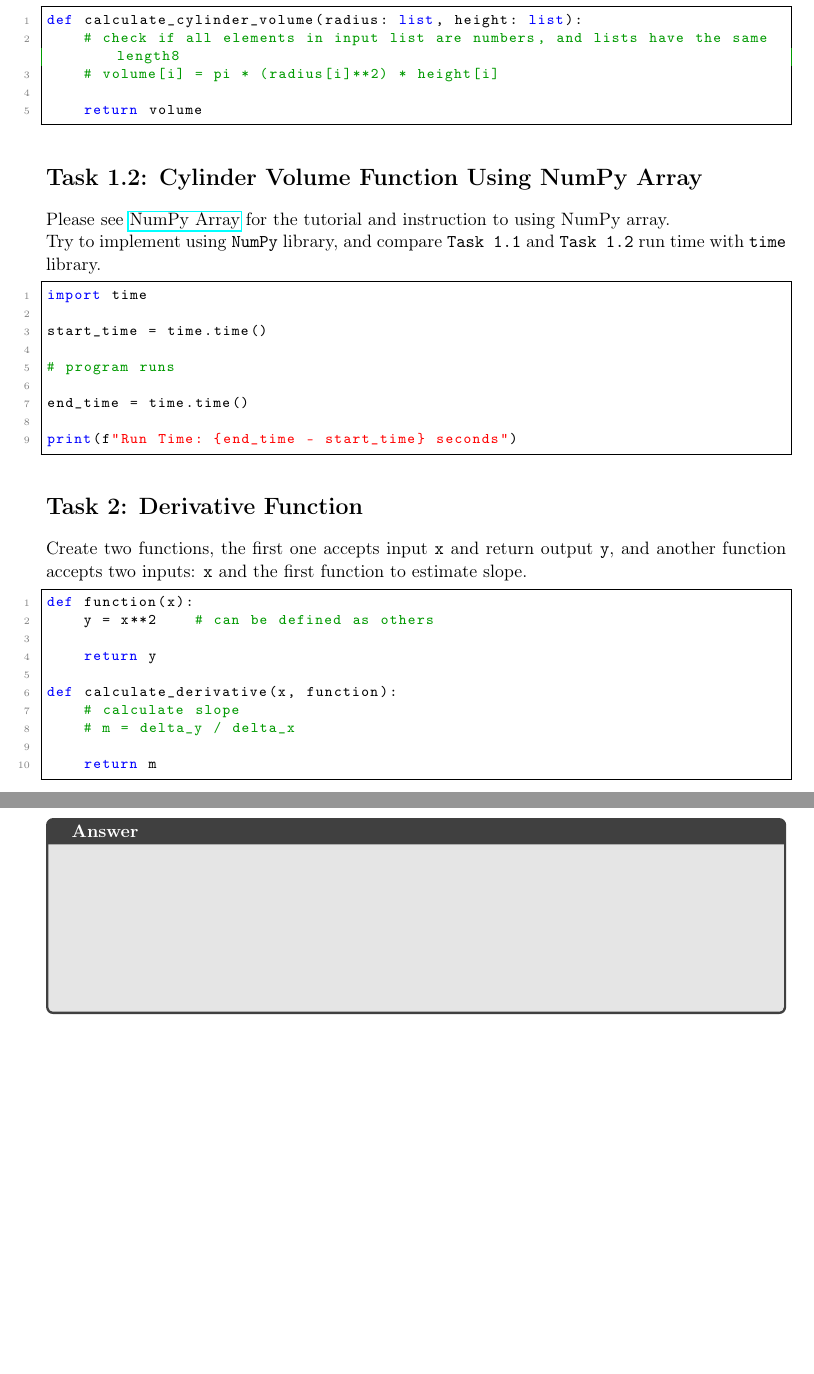
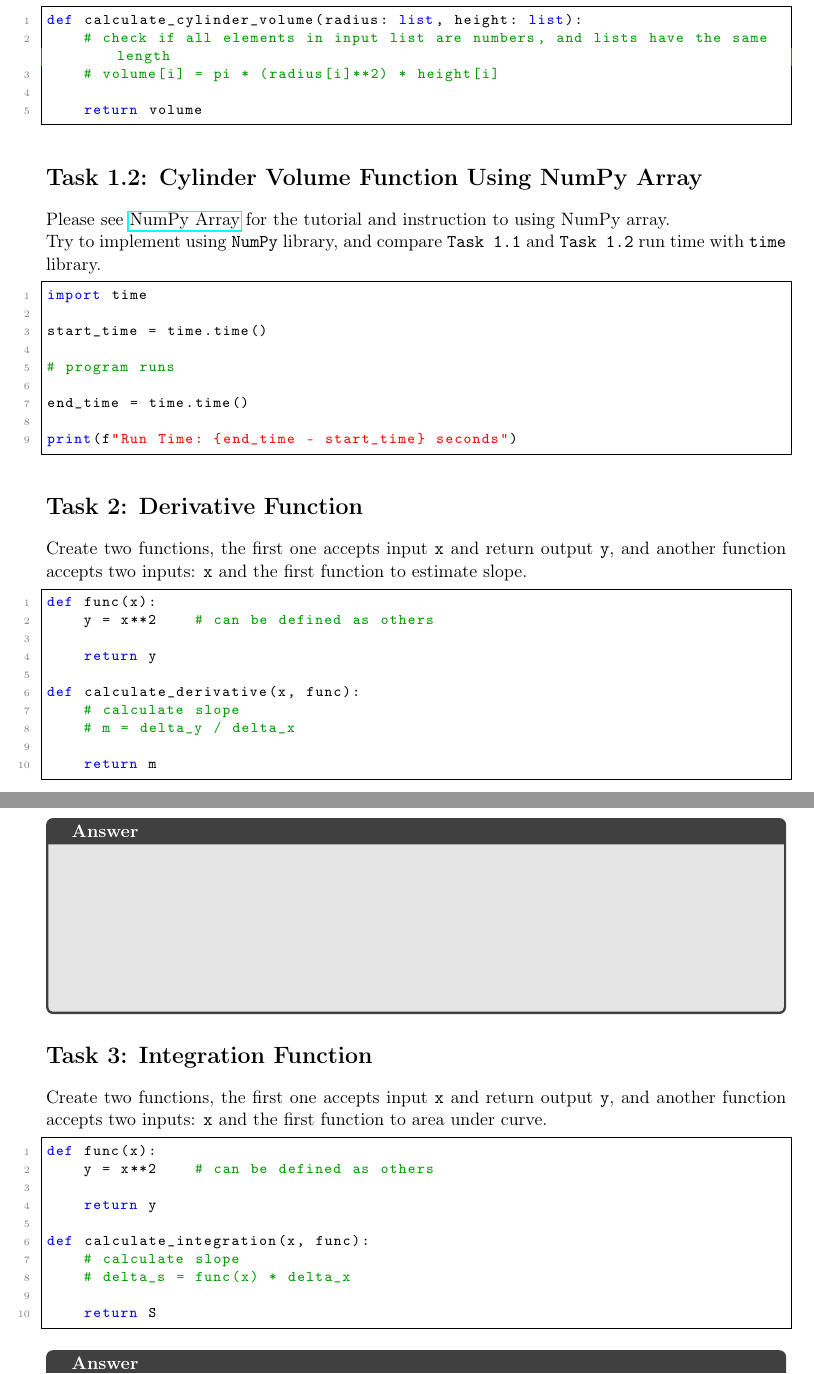
Before and after one commit to krittin-ch/Introduction-to-Python-Programming, a LaTeX problem sheet (Assignments/Assignment-7.tex): two parts of pages 1 and 2 of 2, joined at a grey line, cut so that both start at the same text. Compiled offline with pdfLaTeX.

Commit message:
Update Assignment-7.tex

```diff
--- a/Assignments/Assignment-7.tex
+++ b/Assignments/Assignment-7.tex
@@ -42,7 +42,7 @@ Create a function which accepts two list inputs: \texttt{radius} and \texttt{hei
 
 \begin{lstlisting}[language=Python]
 def calculate_cylinder_volume(radius: list, height: list):
-    # check if all elements in input list are numbers, and lists have the same length8
+    # check if all elements in input list are numbers, and lists have the same length
     # volume[i] = pi * (radius[i]**2) * height[i]
 
     return volume
@@ -66,16 +66,17 @@ end_time = time.time()
 print(f"Run Time: {end_time - start_time} seconds")
 \end{lstlisting}
 
+
 \section*{Task 2: Derivative Function}
 Create two functions, the first one accepts input \texttt{x} and return output \texttt{y}, and another function accepts two inputs: \texttt{x} and the first function to estimate slope.
 
 \begin{lstlisting}[language=Python]
-def function(x):
+def func(x):
     y = x**2    # can be defined as others
 
     return y
 
-def calculate_derivative(x, function):
+def calculate_derivative(x, func):
     # calculate slope
     # m = delta_y / delta_x
 
@@ -86,5 +87,24 @@ def calculate_derivative(x, function):
     \vspace{3cm}
 \end{tcolorbox}
 
+\section*{Task 3: Integration Function}
+Create two functions, the first one accepts input \texttt{x} and return output \texttt{y}, and another function accepts two inputs: \texttt{x} and the first function to area under curve.
+
+\begin{lstlisting}[language=Python]
+def func(x):
+    y = x**2    # can be defined as others
+
+    return y
+
+def calculate_integration(x, func):
+    # calculate slope
+    # delta_s = func(x) * delta_x
+
+    return S
+\end{lstlisting}
+
+\begin{tcolorbox}[colback=black!10!white, colframe=black!75!white, title=\textbf{Answer}]
+    \vspace{3cm}
+\end{tcolorbox}
 
 \end{document}
```
